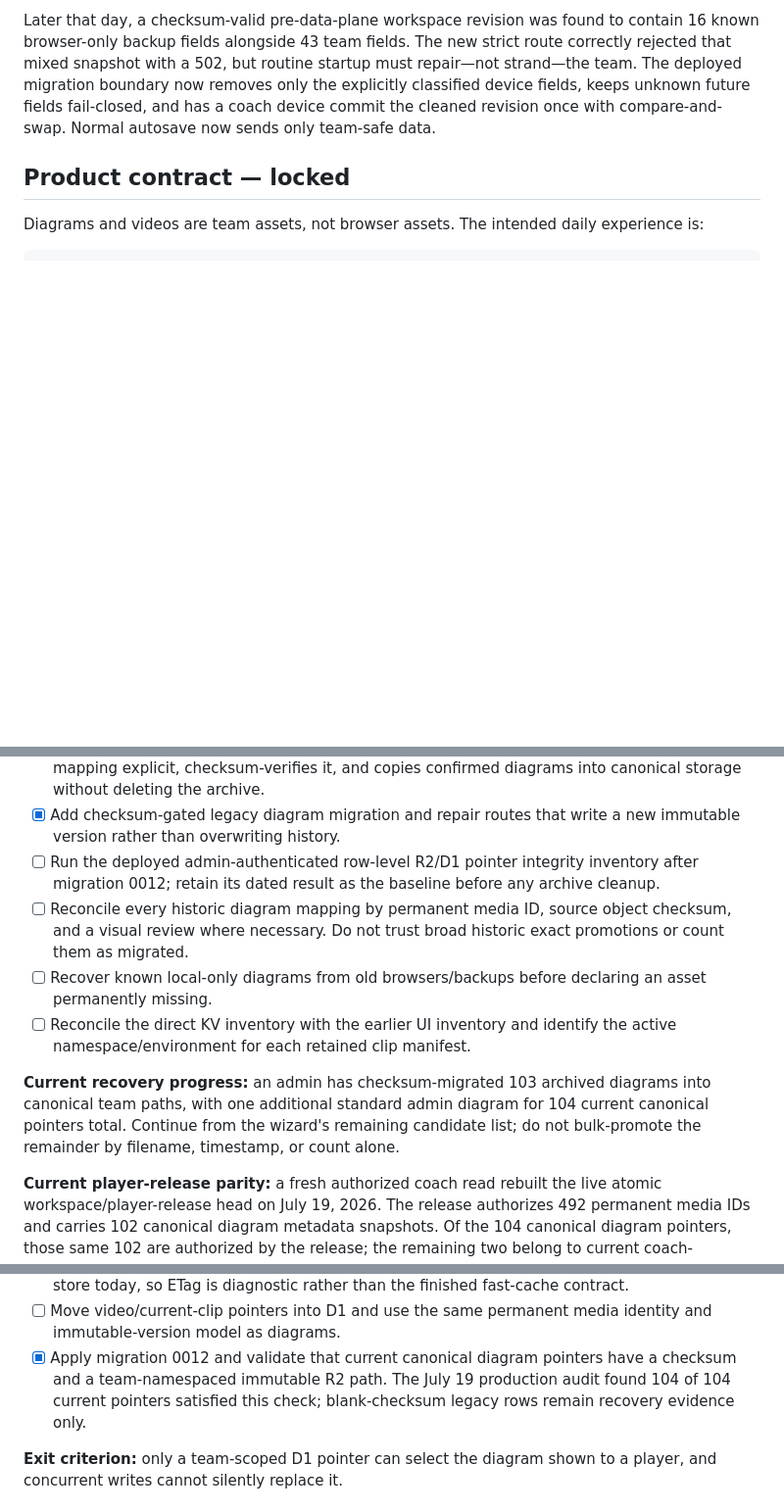
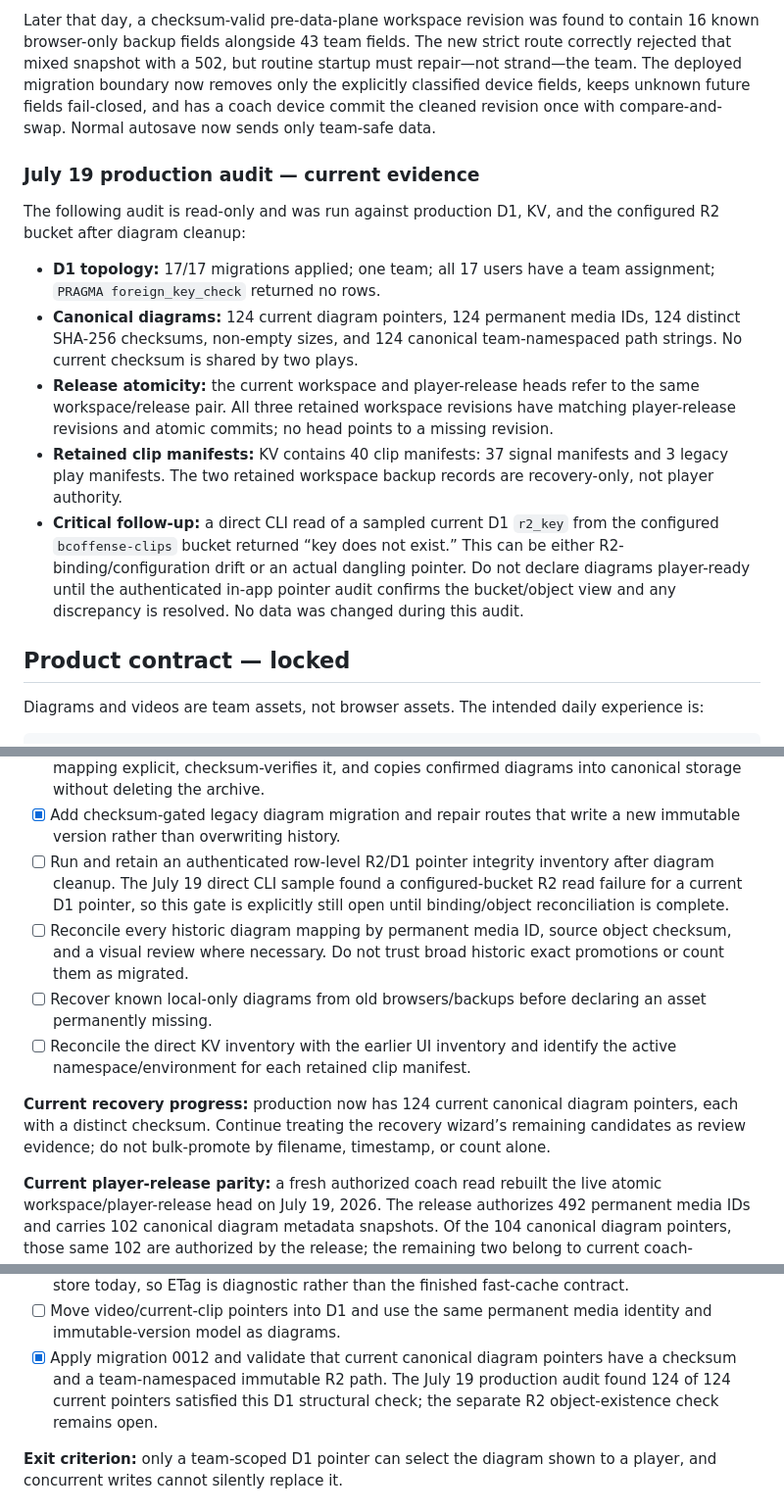
Before and after one commit to justindepierro/bcoffense, a Markdown page: MEDIA_CLOUD_CANONICAL_ROADMAP.md, 3 parts joined by grey strips. Shown at 98% size. GitHub-like rendering; blank space fills up the shorter version.

Commit message:
Record production media audit findings

```diff
--- a/MEDIA_CLOUD_CANONICAL_ROADMAP.md
+++ b/MEDIA_CLOUD_CANONICAL_ROADMAP.md
@@ -35,6 +35,30 @@ startup must repair—not strand—the team. The deployed migration boundary now
 removes only the explicitly classified device fields, keeps unknown future
 fields fail-closed, and has a coach device commit the cleaned revision once
 with compare-and-swap. Normal autosave now sends only team-safe data.
+
+### July 19 production audit — current evidence
+
+The following audit is read-only and was run against production D1, KV, and
+the configured R2 bucket after diagram cleanup:
+
+- **D1 topology:** 17/17 migrations applied; one team; all 17 users have a
+  team assignment; `PRAGMA foreign_key_check` returned no rows.
+- **Canonical diagrams:** 124 current diagram pointers, 124 permanent media
+  IDs, 124 distinct SHA-256 checksums, non-empty sizes, and 124 canonical
+  team-namespaced path strings. No current checksum is shared by two plays.
+- **Release atomicity:** the current workspace and player-release heads refer
+  to the same workspace/release pair. All three retained workspace revisions
+  have matching player-release revisions and atomic commits; no head points to
+  a missing revision.
+- **Retained clip manifests:** KV contains 40 clip manifests: 37 signal
+  manifests and 3 legacy play manifests. The two retained workspace backup
+  records are recovery-only, not player authority.
+- **Critical follow-up:** a direct CLI read of a sampled current D1 `r2_key`
+  from the configured `bcoffense-clips` bucket returned “key does not exist.”
+  This can be either R2-binding/configuration drift or an actual dangling
+  pointer. Do not declare diagrams player-ready until the authenticated
+  in-app pointer audit confirms the bucket/object view and any discrepancy is
+  resolved. No data was changed during this audit.
 
 ## Product contract — locked
 
@@ -122,9 +146,10 @@ player session.
   diagrams into canonical storage without deleting the archive.
 - [x] Add checksum-gated legacy diagram migration and repair routes that write
   a new immutable version rather than overwriting history.
-- [ ] Run the deployed admin-authenticated row-level R2/D1 pointer integrity
-  inventory after migration 0012; retain its dated result as the baseline
-  before any archive cleanup.
+- [ ] Run and retain an authenticated row-level R2/D1 pointer integrity
+  inventory after diagram cleanup. The July 19 direct CLI sample found a
+  configured-bucket R2 read failure for a current D1 pointer, so this gate is
+  explicitly still open until binding/object reconciliation is complete.
 - [ ] Reconcile every historic diagram mapping by permanent media ID, source
   object checksum, and a visual review where necessary. Do not trust broad
   historic exact promotions or count them as migrated.
@@ -133,11 +158,10 @@ player session.
 - [ ] Reconcile the direct KV inventory with the earlier UI inventory and
   identify the active namespace/environment for each retained clip manifest.
 
-**Current recovery progress:** an admin has checksum-migrated 103 archived
-diagrams into canonical team paths, with one additional standard admin diagram
-for 104 current canonical pointers total. Continue from the wizard's remaining
-candidate list; do not bulk-promote the remainder by filename, timestamp, or
-count alone.
+**Current recovery progress:** production now has 124 current canonical
+diagram pointers, each with a distinct checksum. Continue treating the
+recovery wizard’s remaining candidates as review evidence; do not bulk-promote
+by filename, timestamp, or count alone.
 
 **Current player-release parity:** a fresh authorized coach read rebuilt the
 live atomic workspace/player-release head on July 19, 2026. The release
@@ -234,8 +258,8 @@ change which diagram belongs to a play.
   media identity and immutable-version model as diagrams.
 - [x] Apply migration 0012 and validate that current canonical diagram
   pointers have a checksum and a team-namespaced immutable R2 path. The July
-  19 production audit found 104 of 104 current pointers satisfied this check;
-  blank-checksum legacy rows remain recovery evidence only.
+  19 production audit found 124 of 124 current pointers satisfied this D1
+  structural check; the separate R2 object-existence check remains open.
 
 **Exit criterion:** only a team-scoped D1 pointer can select the diagram shown
 to a player, and concurrent writes cannot silently replace it.
```
Also changed, not shown: other parts of MEDIA_CLOUD_CANONICAL_ROADMAP.md (+3 -3 lines).
